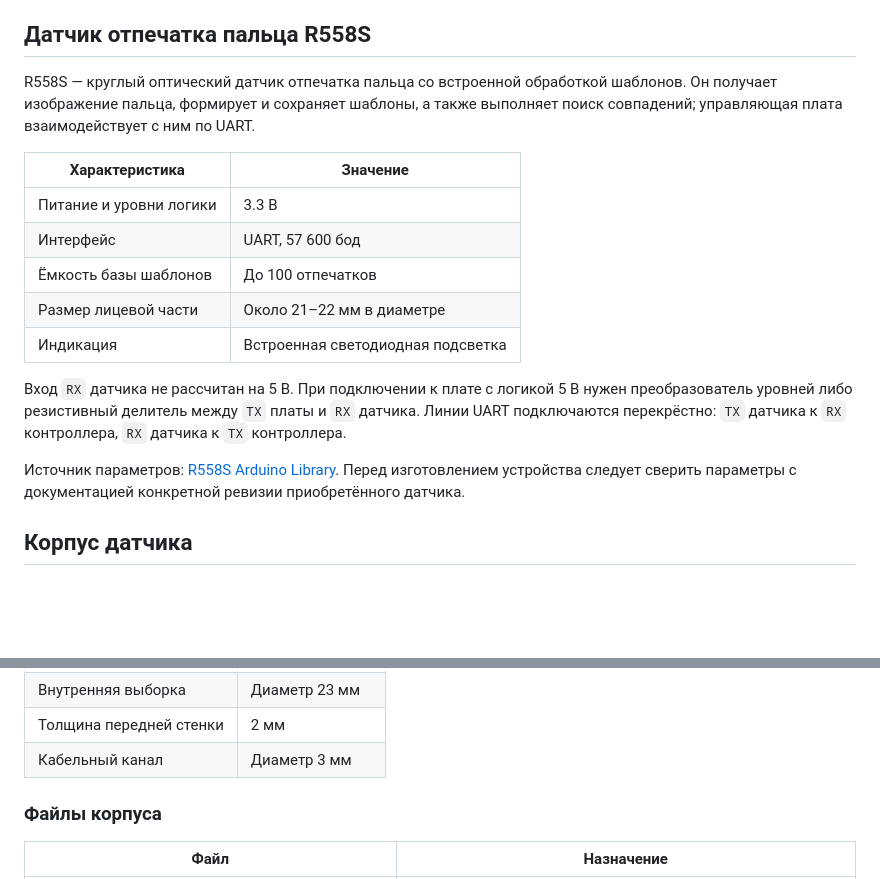
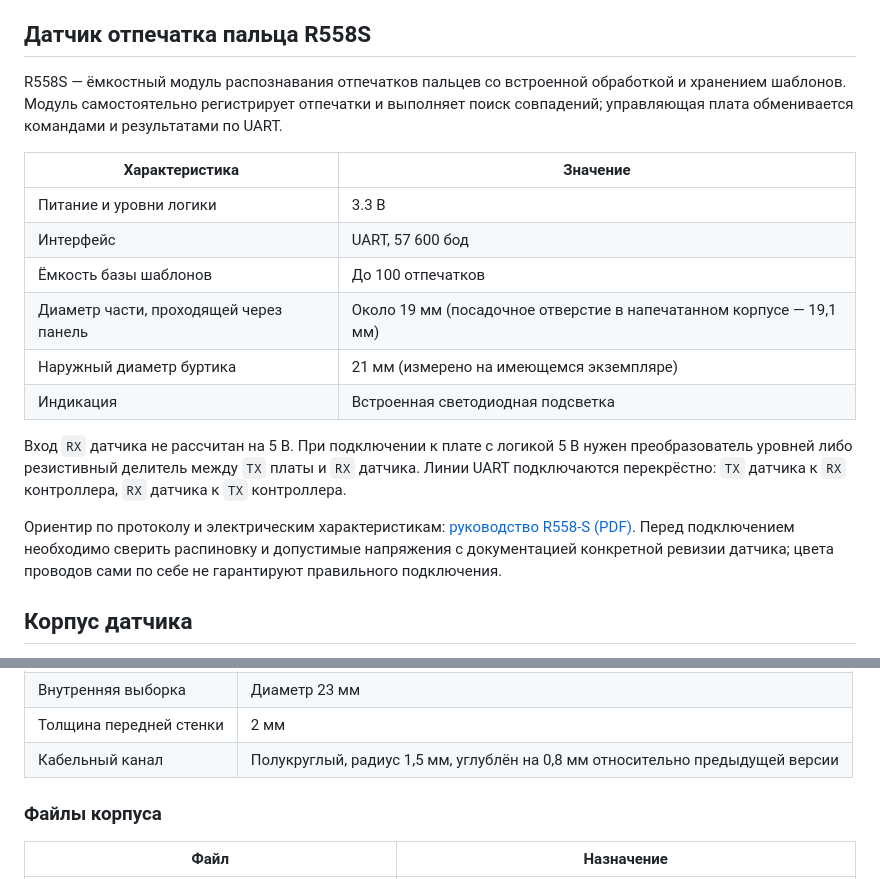
Before and after one commit to kozachenkoartem/finger-gate-opener, a Markdown page: README.md, 2 parts joined by grey strips. Drawn GitHub-style; blank space fills up the shorter version.

Commit message:
docs: correct R558S sensor type and measured mounting dimensions

```diff
--- a/README.md
+++ b/README.md
@@ -5,17 +5,18 @@
 
 ## Датчик отпечатка пальца R558S
 
-R558S — круглый оптический датчик отпечатка пальца со встроенной обработкой
-шаблонов. Он получает изображение пальца, формирует и сохраняет шаблоны, а
-также выполняет поиск совпадений; управляющая плата взаимодействует с ним по
-UART.
+R558S — ёмкостный модуль распознавания отпечатков пальцев со встроенной
+обработкой и хранением шаблонов. Модуль самостоятельно регистрирует отпечатки
+и выполняет поиск совпадений; управляющая плата обменивается командами и
+результатами по UART.
 
 | Характеристика | Значение |
 | --- | --- |
 | Питание и уровни логики | 3.3 В |
 | Интерфейс | UART, 57 600 бод |
 | Ёмкость базы шаблонов | До 100 отпечатков |
-| Размер лицевой части | Около 21–22 мм в диаметре |
+| Диаметр части, проходящей через панель | Около 19 мм (посадочное отверстие в напечатанном корпусе — 19,1 мм) |
+| Наружный диаметр буртика | 21 мм (измерено на имеющемся экземпляре) |
 | Индикация | Встроенная светодиодная подсветка |
 
 Вход `RX` датчика не рассчитан на 5 В. При подключении к плате с логикой 5 В
@@ -23,9 +24,10 @@ UART.
 `RX` датчика. Линии UART подключаются перекрёстно: `TX` датчика к `RX`
 контроллера, `RX` датчика к `TX` контроллера.
 
-Источник параметров: [R558S Arduino Library](https://github.com/nahomyirga787-spec/R558S).
-Перед изготовлением устройства следует сверить параметры с документацией
-конкретной ревизии приобретённого датчика.
+Ориентир по протоколу и электрическим характеристикам: [руководство R558-S (PDF)](https://cdn-shop.adafruit.com/product-files/4750/R558-S_fingerprint_module_user_manual-V1.1_1___2___1_.pdf).
+Перед подключением необходимо сверить распиновку и допустимые напряжения с
+документацией конкретной ревизии датчика; цвета проводов сами по себе не
+гарантируют правильного подключения.
 
 ## Корпус датчика
 
@@ -41,7 +43,7 @@ UART.
 | Отверстие под датчик | Диаметр 19.1 мм |
 | Внутренняя выборка | Диаметр 23 мм |
 | Толщина передней стенки | 2 мм |
-| Кабельный канал | Диаметр 3 мм |
+| Кабельный канал | Полукруглый, радиус 1,5 мм, углублён на 0,8 мм относительно предыдущей версии |
 
 ### Файлы корпуса
 
```
